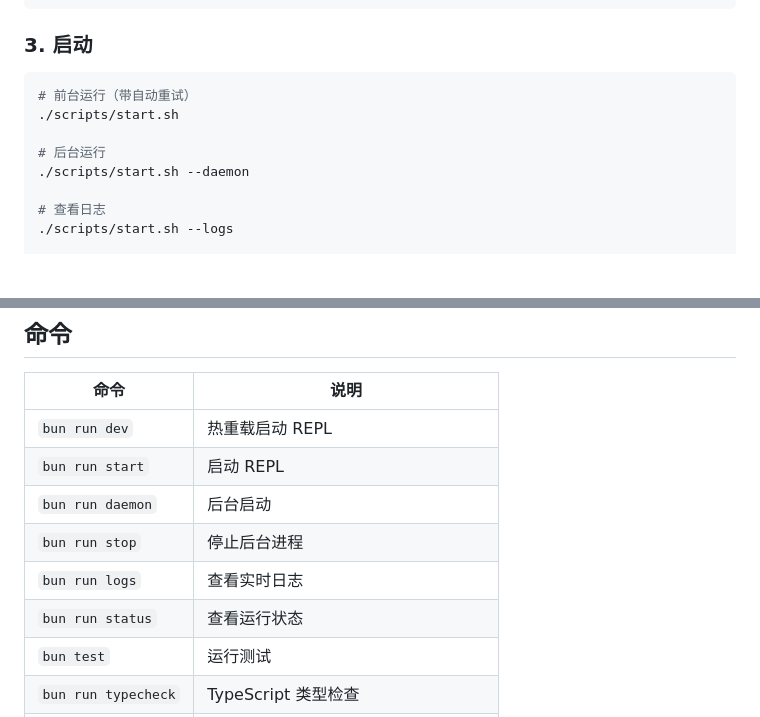
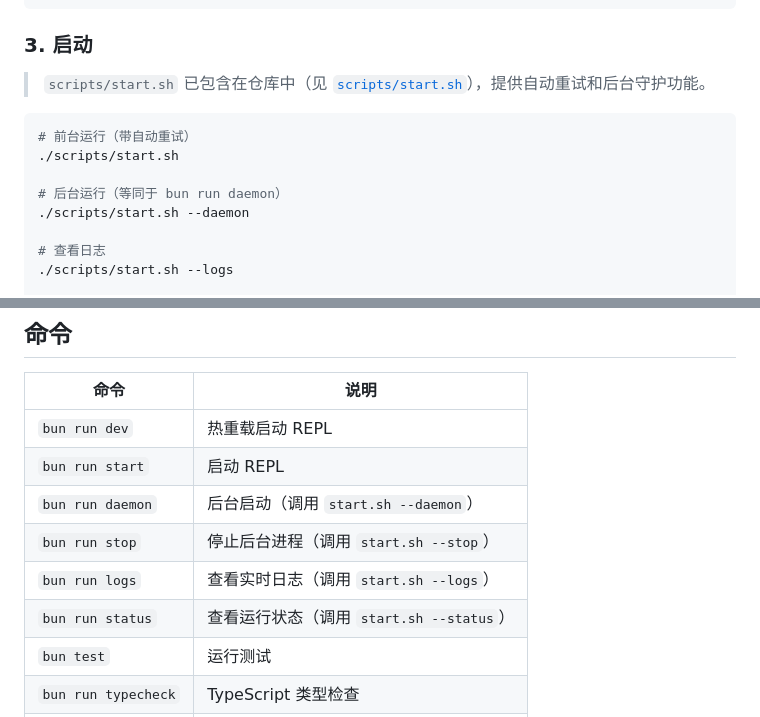
Before and after one commit to xin6v6/Tessel, a Markdown page: README.md, 2 parts joined by grey strips. GitHub-like rendering; blank space fills up the shorter version.

Commit message:
docs: address DeepSeek review feedback - clarify start.sh and bun run daemon relationship
Co-Authored-By: Claude Sonnet 4.6 <noreply@anthropic.com>

````diff
--- a/README.md
+++ b/README.md
@@ -54,11 +54,13 @@ SLACK_APP_TOKEN=xapp-...   # Socket Mode 必须
 
 ### 3. 启动
 
+> `scripts/start.sh` 已包含在仓库中（见 [`scripts/start.sh`](scripts/start.sh)），提供自动重试和后台守护功能。
+
 ```bash
 # 前台运行（带自动重试）
 ./scripts/start.sh
 
-# 后台运行
+# 后台运行（等同于 bun run daemon）
 ./scripts/start.sh --daemon
 
 # 查看日志
@@ -80,10 +82,10 @@ bun run dev
 |------|------|
 | `bun run dev` | 热重载启动 REPL |
 | `bun run start` | 启动 REPL |
-| `bun run daemon` | 后台启动 |
-| `bun run stop` | 停止后台进程 |
-| `bun run logs` | 查看实时日志 |
-| `bun run status` | 查看运行状态 |
+| `bun run daemon` | 后台启动（调用 `start.sh --daemon`） |
+| `bun run stop` | 停止后台进程（调用 `start.sh --stop`） |
+| `bun run logs` | 查看实时日志（调用 `start.sh --logs`） |
+| `bun run status` | 查看运行状态（调用 `start.sh --status`） |
 | `bun test` | 运行测试 |
 | `bun run typecheck` | TypeScript 类型检查 |
 | `bun run ui` | 启动架构图可视化（localhost:3456）|
````
